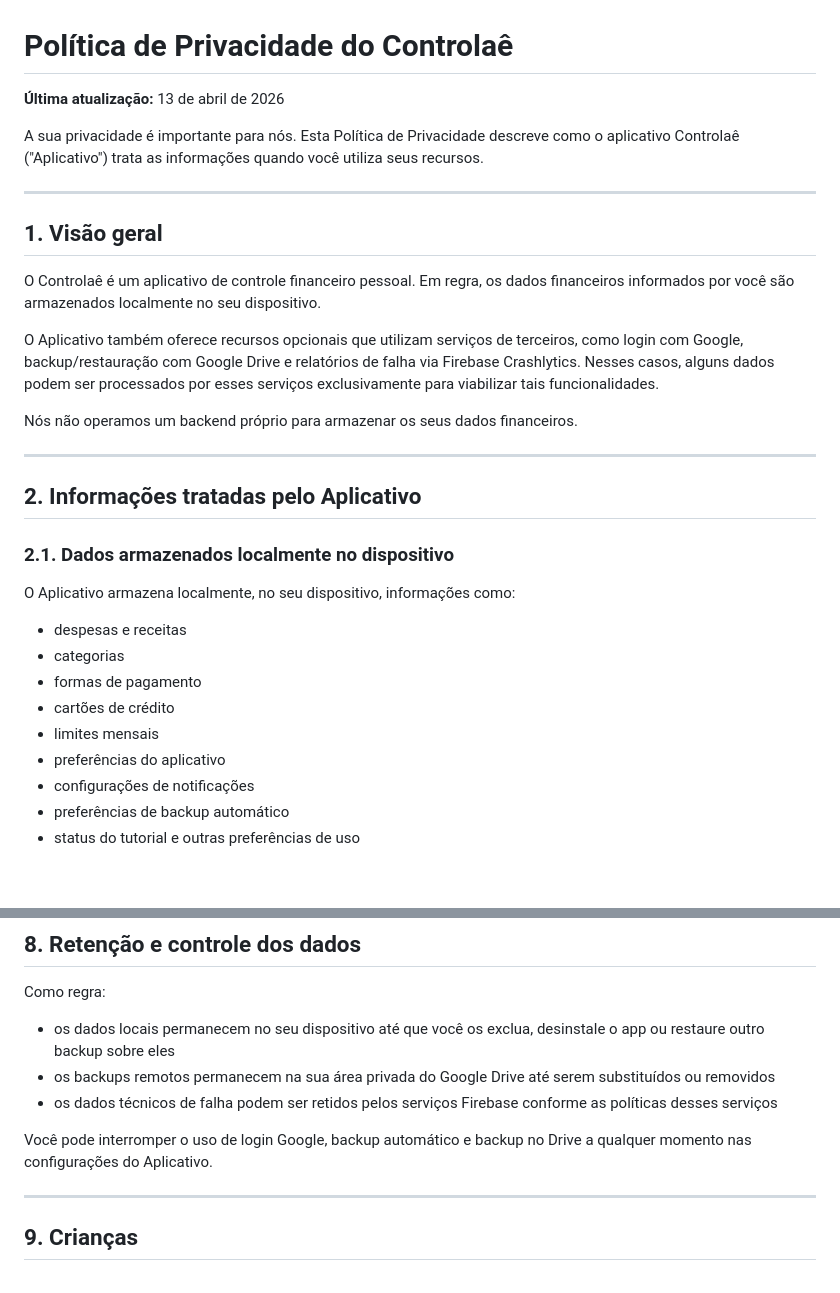
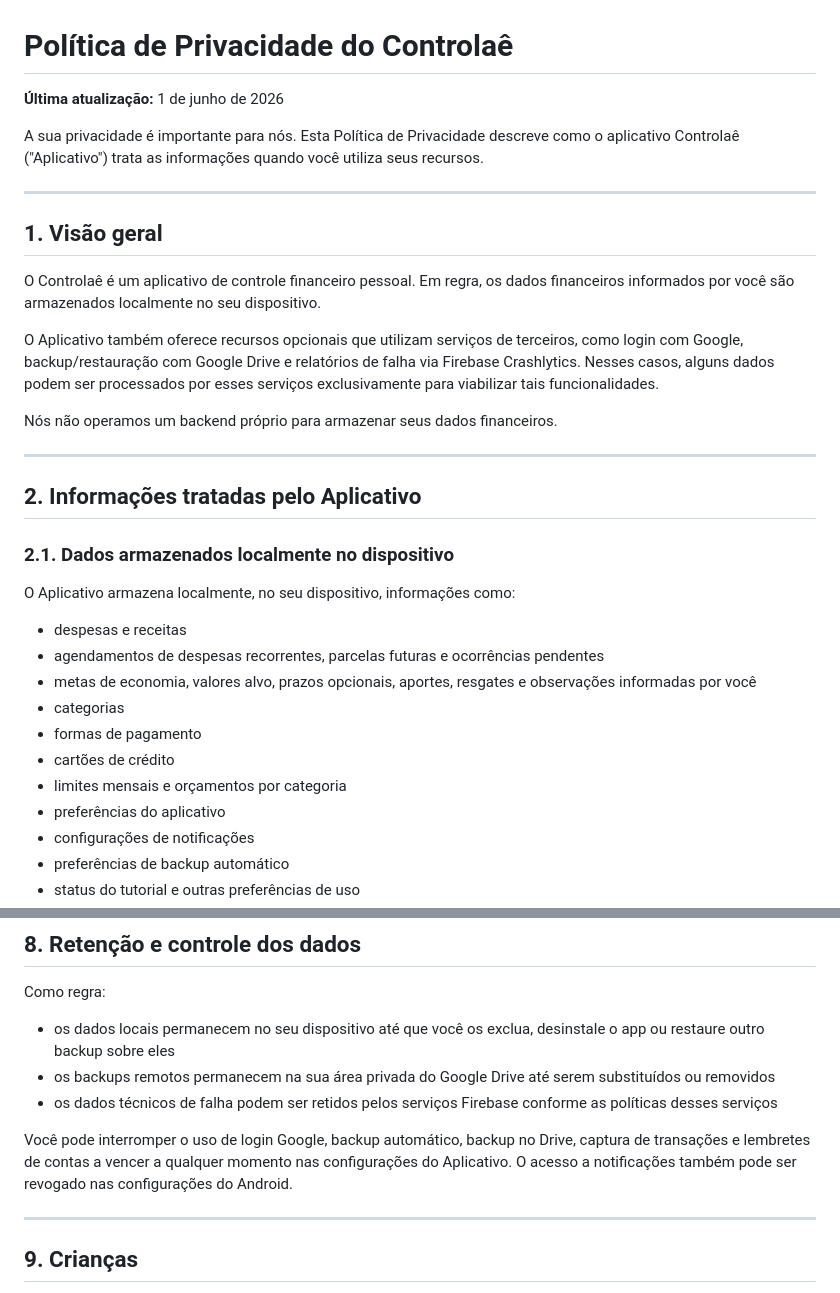
Before and after one commit to CleristonMP/controlae-docs, a Markdown page: PrivacyPolicy.md, 2 parts joined by grey strips. Rendered like a GitHub page; blank space fills up the shorter version.

```diff
--- a/PrivacyPolicy.md
+++ b/PrivacyPolicy.md
@@ -1,6 +1,6 @@
 # Política de Privacidade do Controlaê
 
-**Última atualização:** 13 de abril de 2026
+**Última atualização:** 1 de junho de 2026
 
 A sua privacidade é importante para nós. Esta Política de Privacidade descreve como o aplicativo Controlaê ("Aplicativo") trata as informações quando você utiliza seus recursos.
 
@@ -12,7 +12,7 @@ O Controlaê é um aplicativo de controle financeiro pessoal. Em regra, os dados
 
 O Aplicativo também oferece recursos opcionais que utilizam serviços de terceiros, como login com Google, backup/restauração com Google Drive e relatórios de falha via Firebase Crashlytics. Nesses casos, alguns dados podem ser processados por esses serviços exclusivamente para viabilizar tais funcionalidades.
 
-Nós não operamos um backend próprio para armazenar os seus dados financeiros.
+Nós não operamos um backend próprio para armazenar seus dados financeiros.
 
 ---
 
@@ -23,10 +23,12 @@ Nós não operamos um backend próprio para armazenar os seus dados financeiros.
 O Aplicativo armazena localmente, no seu dispositivo, informações como:
 
 - despesas e receitas
+- agendamentos de despesas recorrentes, parcelas futuras e ocorrências pendentes
+- metas de economia, valores alvo, prazos opcionais, aportes, resgates e observações informadas por você
 - categorias
 - formas de pagamento
 - cartões de crédito
-- limites mensais
+- limites mensais e orçamentos por categoria
 - preferências do aplicativo
 - configurações de notificações
 - preferências de backup automático
@@ -150,7 +174,7 @@ Como regra:
 - os backups remotos permanecem na sua área privada do Google Drive até serem substituídos ou removidos
 - os dados técnicos de falha podem ser retidos pelos serviços Firebase conforme as políticas desses serviços
 
-Você pode interromper o uso de login Google, backup automático e backup no Drive a qualquer momento nas configurações do Aplicativo.
+Você pode interromper o uso de login Google, backup automático, backup no Drive, captura de transações e lembretes de contas a vencer a qualquer momento nas configurações do Aplicativo. O acesso a notificações também pode ser revogado nas configurações do Android.
 
 ---
 
```
Also changed, not shown: other parts of PrivacyPolicy.md (+23 -1 lines).
